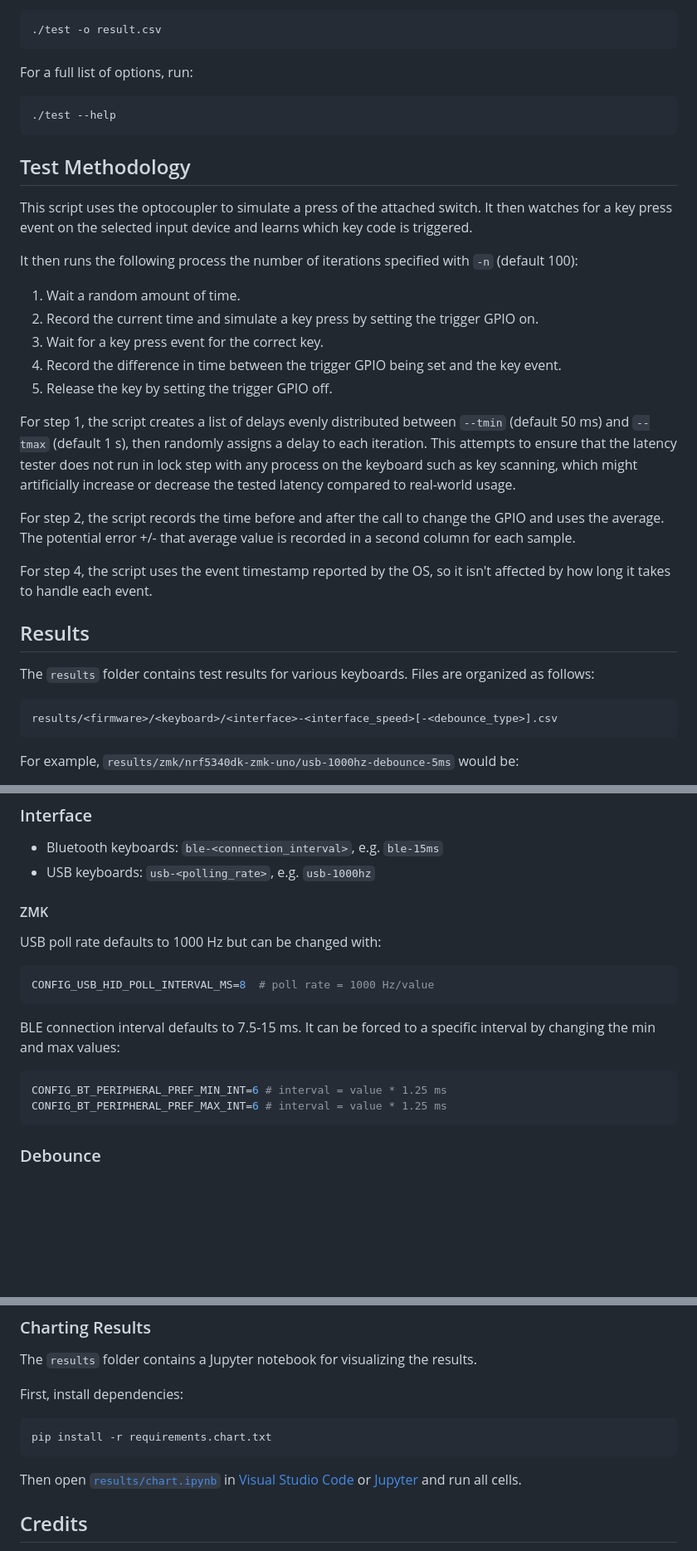
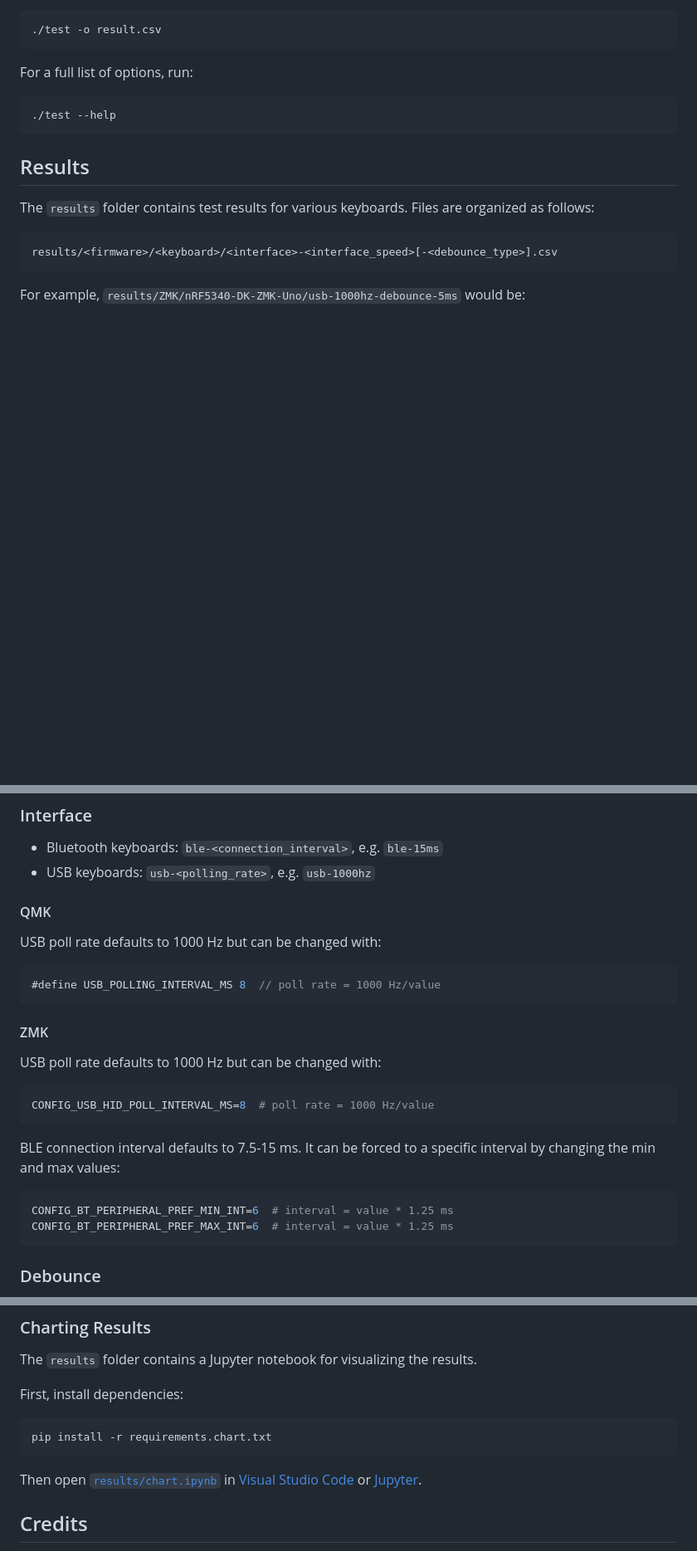
Before and after one commit to joelspadin/keyboard-latency-tester, a Markdown page: README.md, 3 parts joined by grey strips. Shown at 83% size. Drawn GitHub-style; blank space fills up the shorter version.

````diff
--- a/README.md
+++ b/README.md
@@ -57,24 +80,6 @@ For a full list of options, run:
 ./test --help
 ```
 
-## Test Methodology
-
-This script uses the optocoupler to simulate a press of the attached switch. It then watches for a key press event on the selected input device and learns which key code is triggered.
-
-It then runs the following process the number of iterations specified with `-n` (default 100):
-
-1. Wait a random amount of time.
-2. Record the current time and simulate a key press by setting the trigger GPIO on.
-3. Wait for a key press event for the correct key.
-4. Record the difference in time between the trigger GPIO being set and the key event.
-5. Release the key by setting the trigger GPIO off.
-
-For step 1, the script creates a list of delays evenly distributed between `--tmin` (default 50 ms) and `--tmax` (default 1 s), then randomly assigns a delay to each iteration. This attempts to ensure that the latency tester does not run in lock step with any process on the keyboard such as key scanning, which might artificially increase or decrease the tested latency compared to real-world usage.
-
-For step 2, the script records the time before and after the call to change the GPIO and uses the average. The potential error +/- that average value is recorded in a second column for each sample.
-
-For step 4, the script uses the event timestamp reported by the OS, so it isn't affected by how long it takes to handle each event.
-
 ## Results
 
 The `results` folder contains test results for various keyboards. Files are organized as follows:
@@ -83,5 +88,5 @@ The `results` folder contains test results for various keyboards. Files are orga
 results/<firmware>/<keyboard>/<interface>-<interface_speed>[-<debounce_type>].csv
 ```
 
-For example, `results/zmk/nrf5340dk-zmk-uno/usb-1000hz-debounce-5ms` would be:
+For example, `results/ZMK/nRF5340-DK-ZMK-Uno/usb-1000hz-debounce-5ms` would be:
 
@@ -94,6 +99,14 @@ For example, `results/zmk/nrf5340dk-zmk-uno/usb-1000hz-debounce-5ms` would be:
 
 - Bluetooth keyboards: `ble-<connection_interval>`, e.g. `ble-15ms`
 - USB keyboards: `usb-<polling_rate>`, e.g. `usb-1000hz`
+
+#### QMK
+
+USB poll rate defaults to 1000 Hz but can be changed with:
+
+```c
+#define USB_POLLING_INTERVAL_MS 8  // poll rate = 1000 Hz/value
+```
 
 #### ZMK
 
@@ -106,8 +119,8 @@ CONFIG_USB_HID_POLL_INTERVAL_MS=8  # poll rate = 1000 Hz/value
 BLE connection interval defaults to 7.5-15 ms. It can be forced to a specific interval by changing the min and max values:
 
 ```ini
-CONFIG_BT_PERIPHERAL_PREF_MIN_INT=6 # interval = value * 1.25 ms
-CONFIG_BT_PERIPHERAL_PREF_MAX_INT=6 # interval = value * 1.25 ms
+CONFIG_BT_PERIPHERAL_PREF_MIN_INT=6  # interval = value * 1.25 ms
+CONFIG_BT_PERIPHERAL_PREF_MAX_INT=6  # interval = value * 1.25 ms
 ```
 
 ### Debounce
@@ -178,7 +191,7 @@ First, install dependencies:
 pip install -r requirements.chart.txt
 ```
 
-Then open [`results/chart.ipynb`](results/chart.ipynb) in [Visual Studio Code](https://code.visualstudio.com/) or [Jupyter](https://docs.jupyter.org/en/latest/install.html) and run all cells.
+Then open [`results/chart.ipynb`](results/chart.ipynb) in [Visual Studio Code](https://code.visualstudio.com/) or [Jupyter](https://docs.jupyter.org/en/latest/install.html).
 
 ## Credits
 
````
Also changed, not shown: other parts of README.md (+25 -2 lines), doc/circuit.png.
